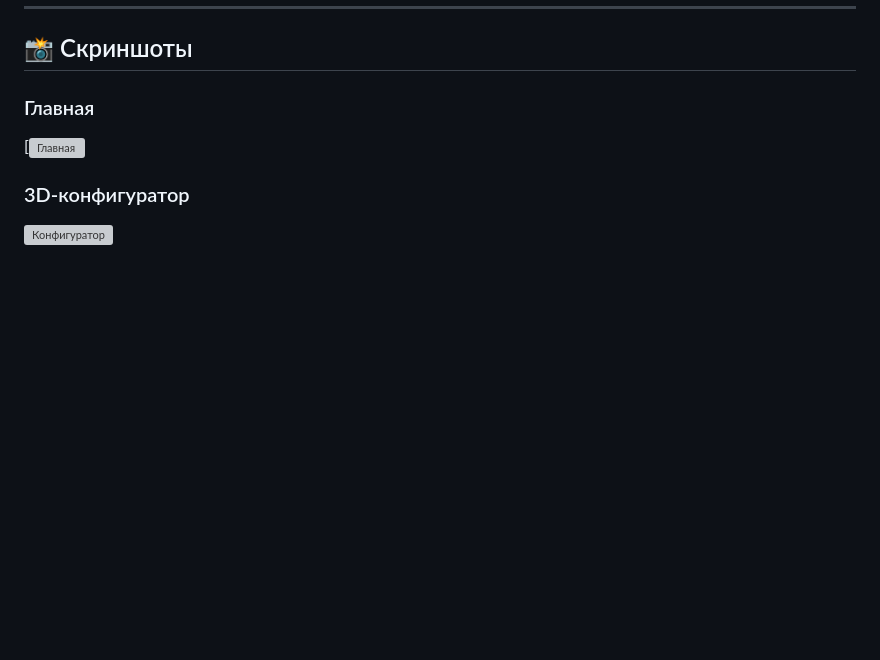
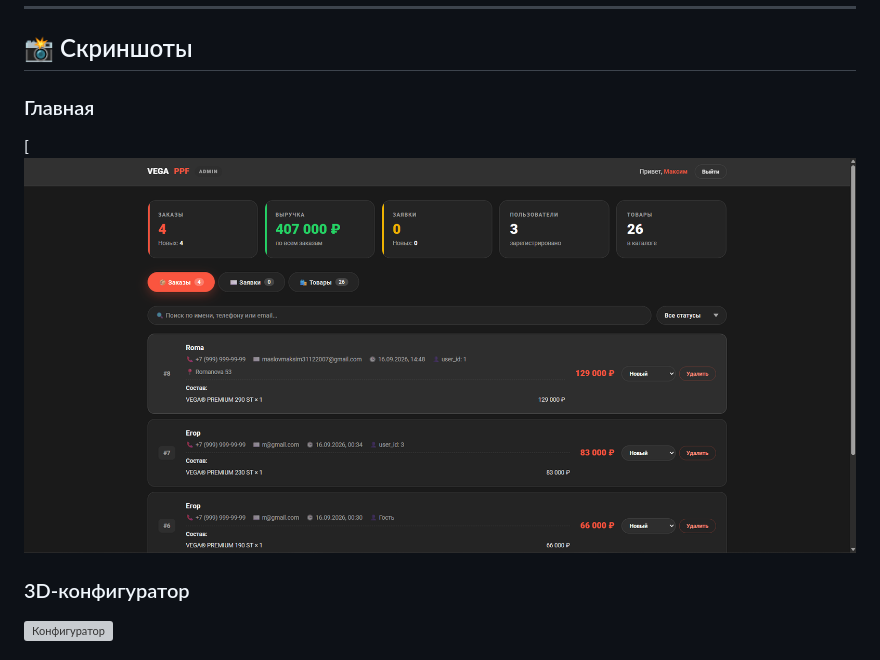
Before and after one commit to MAESTR1K/VEGA_SITE, a Markdown page: README.md, the part around the change. Drawn GitHub-style; blank space fills up the shorter version; grey boxes are pictures that could not be loaded.

```diff
--- a/README.md
+++ b/README.md
@@ -130,7 +130,7 @@ vega-ppf/
 ## 📸 Скриншоты
 
 ### Главная
-[![Главная](https://github.com/MAESTR1K/VEGA_SITE/issues/1#issue-5681666727)
+[![Главная](админ.png)
 
 ### 3D-конфигуратор
 ![Конфигуратор](https://github.com/MAESTR1K/VEGA_SITE/issues/2#issue-5681676895)
```
